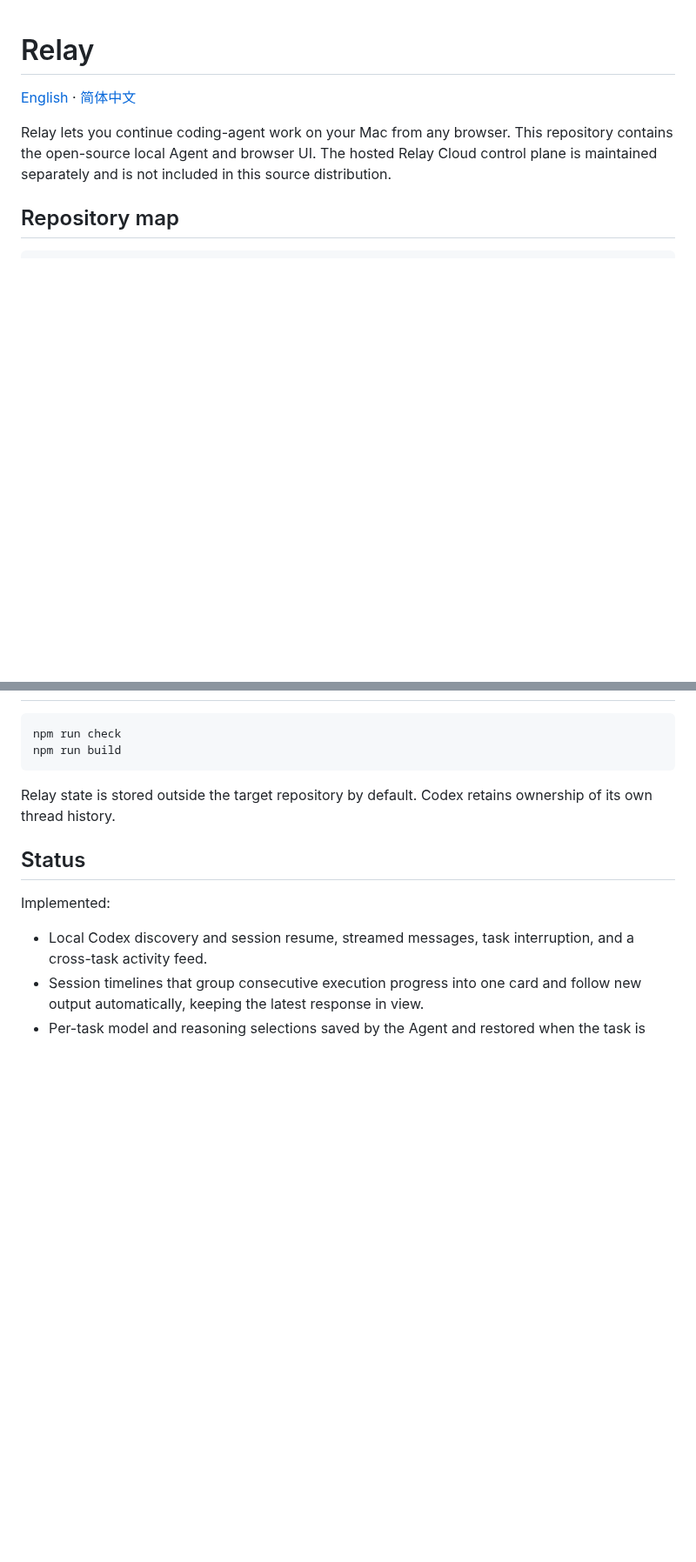
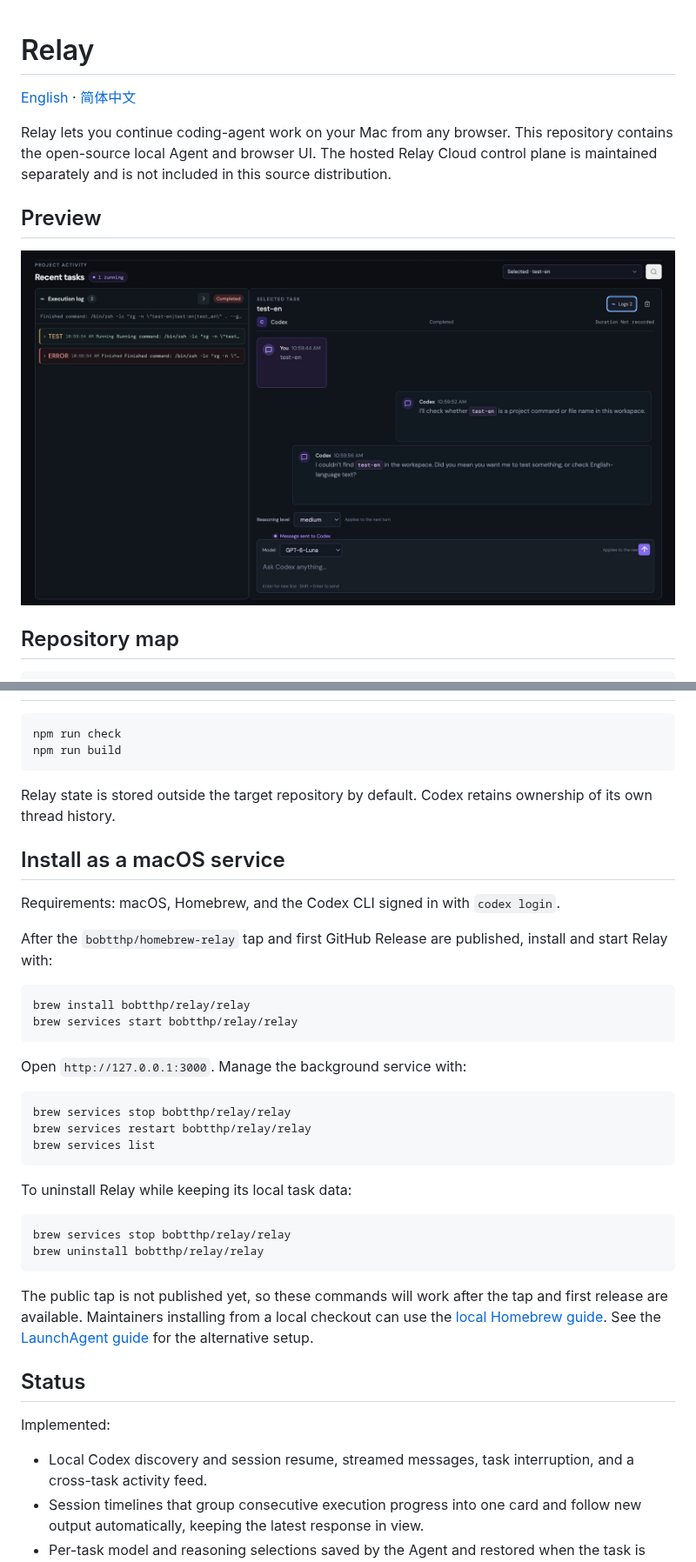
Before and after one commit to bobtthp/relay, a Markdown page: README.md, 2 parts joined by grey strips. Shown at 87% size. GitHub-like rendering; pictures changed too: en.jpg (added); blank space fills up the shorter version.

Commit message:
Document Homebrew install and add README previews

````diff
--- a/README.md
+++ b/README.md
@@ -6,6 +6,10 @@ Relay lets you continue coding-agent work on your Mac from any browser. This
 repository contains the open-source local Agent and browser UI. The hosted
 Relay Cloud control plane is maintained separately and is not included in this
 source distribution.
+
+## Preview
+
+![Relay web interface showing task execution logs and the Codex conversation](en.jpg)
 
 ## Repository map
 
@@ -58,6 +62,38 @@ npm run build
 Relay state is stored outside the target repository by default. Codex retains
 ownership of its own thread history.
 
+## Install as a macOS service
+
+Requirements: macOS, Homebrew, and the Codex CLI signed in with `codex login`.
+
+After the `bobtthp/homebrew-relay` tap and first GitHub Release are published,
+install and start Relay with:
+
+```sh
+brew install bobtthp/relay/relay
+brew services start bobtthp/relay/relay
+```
+
+Open `http://127.0.0.1:3000`. Manage the background service with:
+
+```sh
+brew services stop bobtthp/relay/relay
+brew services restart bobtthp/relay/relay
+brew services list
+```
+
+To uninstall Relay while keeping its local task data:
+
+```sh
+brew services stop bobtthp/relay/relay
+brew uninstall bobtthp/relay/relay
+```
+
+The public tap is not published yet, so these commands will work after the
+tap and first release are available. Maintainers installing from a local
+checkout can use the [local Homebrew guide](deploy/homebrew/README.md). See
+the [LaunchAgent guide](deploy/launchd/README.md) for the alternative setup.
+
 ## Status
 
 Implemented:
````
Also changed, not shown: README.zh-CN.md (+35 -0 lines), cn.jpg (added), 1 other file.
